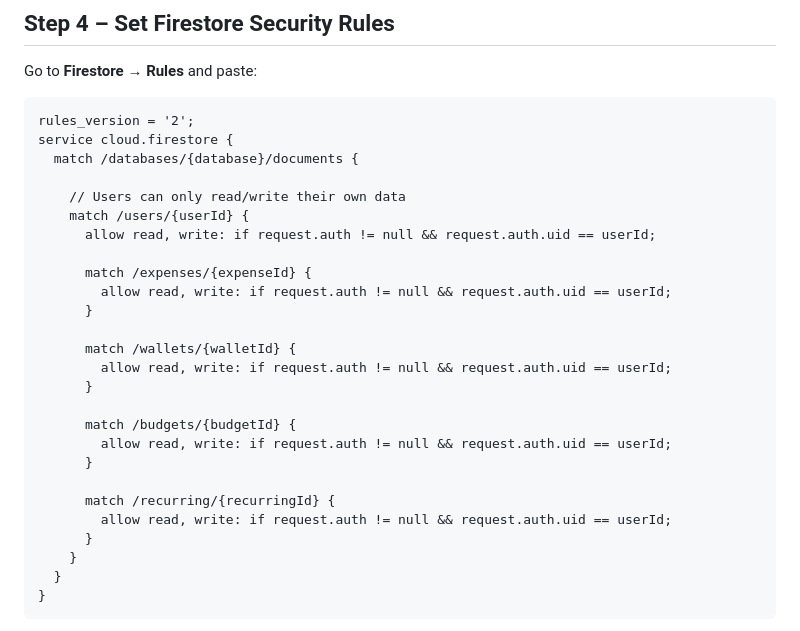
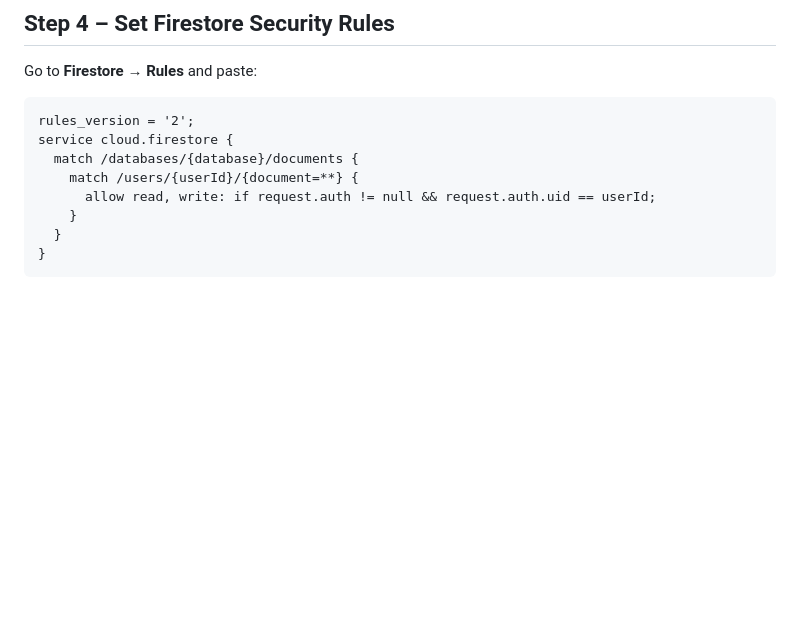
Before and after one commit to smnasimahmed/expence_flow_pro, a Markdown page: FIREBASE_SETUP.md, the part around the change. Drawn GitHub-style; blank space fills up the shorter version.

Commit message:
firebase rules updated

```diff
--- a/FIREBASE_SETUP.md
+++ b/FIREBASE_SETUP.md
@@ -37,26 +37,8 @@ Go to **Firestore → Rules** and paste:
 rules_version = '2';
 service cloud.firestore {
   match /databases/{database}/documents {
-
-    // Users can only read/write their own data
-    match /users/{userId} {
+    match /users/{userId}/{document=**} {
       allow read, write: if request.auth != null && request.auth.uid == userId;
-
-      match /expenses/{expenseId} {
-        allow read, write: if request.auth != null && request.auth.uid == userId;
-      }
-
-      match /wallets/{walletId} {
-        allow read, write: if request.auth != null && request.auth.uid == userId;
-      }
-
-      match /budgets/{budgetId} {
-        allow read, write: if request.auth != null && request.auth.uid == userId;
-      }
-
-      match /recurring/{recurringId} {
-        allow read, write: if request.auth != null && request.auth.uid == userId;
-      }
     }
   }
 }
```
Also changed, not shown: README.md (+1 -14 lines).
